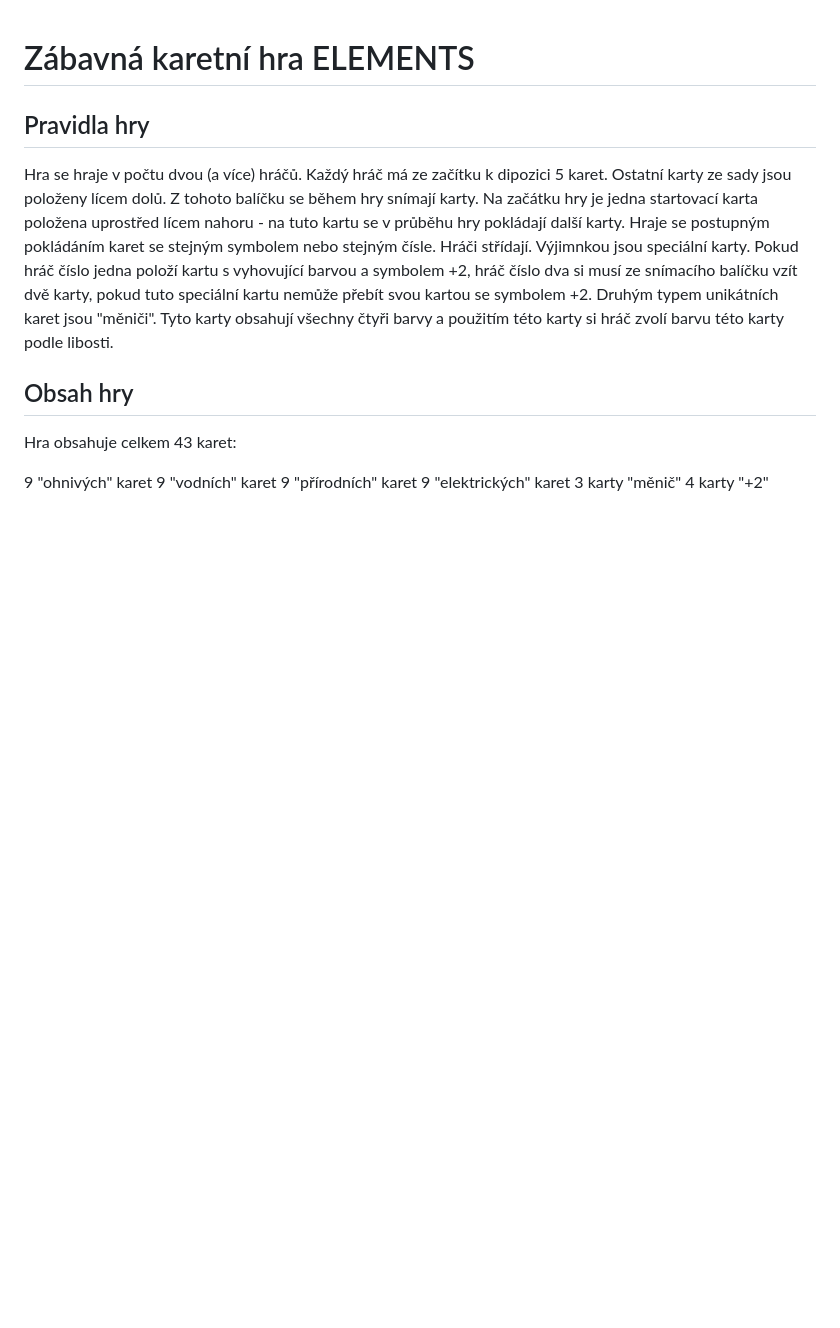
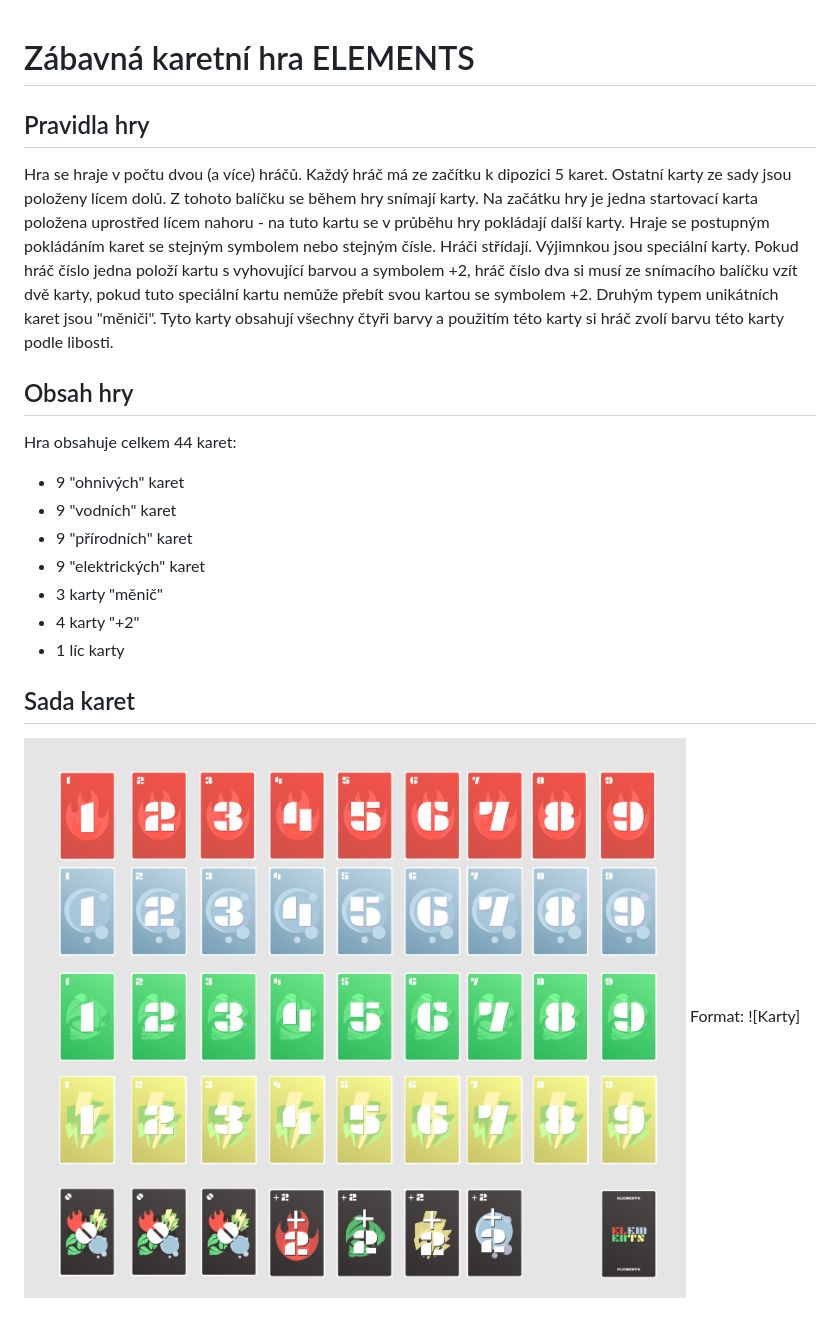
Before and after one commit to pslib-cz/2019l4web-webapp-mockup-Matyator, a Markdown page: README.md, the part around the change. Drawn GitHub-style; pictures changed too: podklady/Sadakaret.PNG (added); blank space fills up the shorter version.

```diff
--- a/README.md
+++ b/README.md
@@ -3,11 +3,16 @@
 Hra se hraje v počtu dvou (a více) hráčů. Každý hráč má ze začítku k dipozici 5 karet. Ostatní karty ze sady jsou položeny lícem dolů. Z tohoto balíčku se během hry snímají karty. Na začátku hry je jedna startovací karta položena uprostřed lícem nahoru - na tuto kartu se v průběhu hry pokládají další karty. Hraje se postupným pokládáním karet se stejným symbolem nebo stejným čísle. Hráči střídají. Výjimnkou jsou speciální karty. Pokud hráč číslo jedna položí kartu s vyhovující barvou a symbolem +2, hráč číslo dva si musí ze snímacího balíčku vzít dvě karty, pokud tuto speciální kartu nemůže přebít svou kartou se symbolem +2. Druhým typem unikátních karet jsou "měniči". Tyto karty obsahují všechny čtyři barvy a použitím této karty si hráč zvolí barvu této karty podle libosti.
 
 ## Obsah hry
-Hra obsahuje celkem 43 karet:
+Hra obsahuje celkem 44 karet:
 
-9 "ohnivých" karet
-9 "vodních" karet
-9 "přírodních" karet
-9 "elektrických" karet
-3 karty "měnič"
-4 karty "+2"
+- 9 "ohnivých" karet
+- 9 "vodních" karet
+- 9 "přírodních" karet
+- 9 "elektrických" karet
+- 3 karty "měnič"
+- 4 karty "+2"
+- 1 líc karty
+
+## Sada karet
+![Sada-karet](/podklady/Sadakaret.PNG)
+Format: ![Karty]
```
